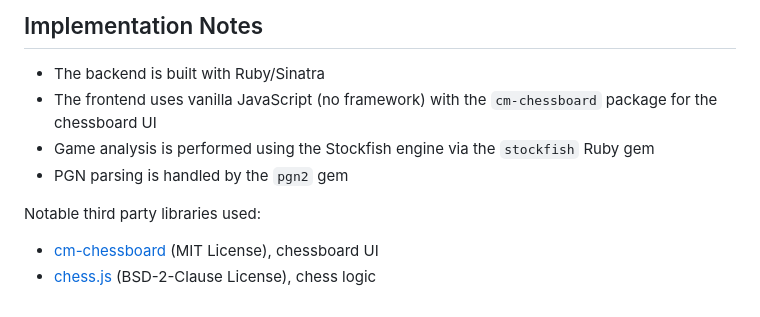
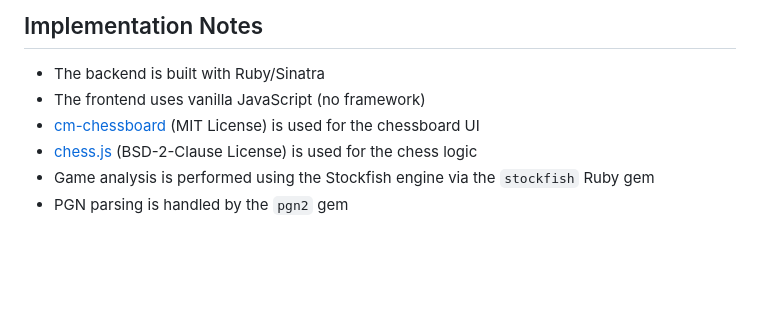
Before and after one commit to cpmurphy/learner, a Markdown page: README.md, the part around the change. GitHub-like rendering; blank space fills up the shorter version.

Commit message:
Redo how JS dependencies are described in README

```diff
--- a/README.md
+++ b/README.md
@@ -152,10 +152,8 @@ This project is licensed under the MIT License - see the [LICENSE](LICENSE) file
 ## Implementation Notes
 
 - The backend is built with Ruby/Sinatra
-- The frontend uses vanilla JavaScript (no framework) with the `cm-chessboard` package for the chessboard UI
+- The frontend uses vanilla JavaScript (no framework)
+- [cm-chessboard](https://github.com/shaack/cm-chessboard) (MIT License) is used for the chessboard UI
+- [chess.js](https://github.com/jhlywa/chess.js) (BSD-2-Clause License) is used for the chess logic
 - Game analysis is performed using the Stockfish engine via the `stockfish` Ruby gem
 - PGN parsing is handled by the `pgn2` gem
-
-Notable third party libraries used:
-- [cm-chessboard](https://github.com/shaack/cm-chessboard) (MIT License), chessboard UI
-- [chess.js](https://github.com/jhlywa/chess.js) (BSD-2-Clause License), chess logic
```
